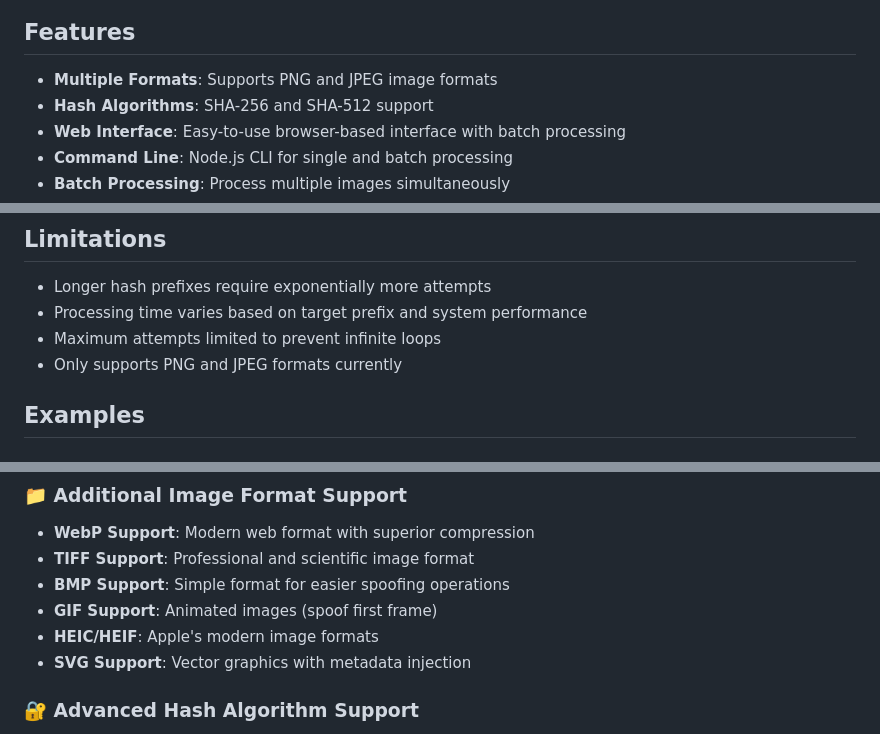
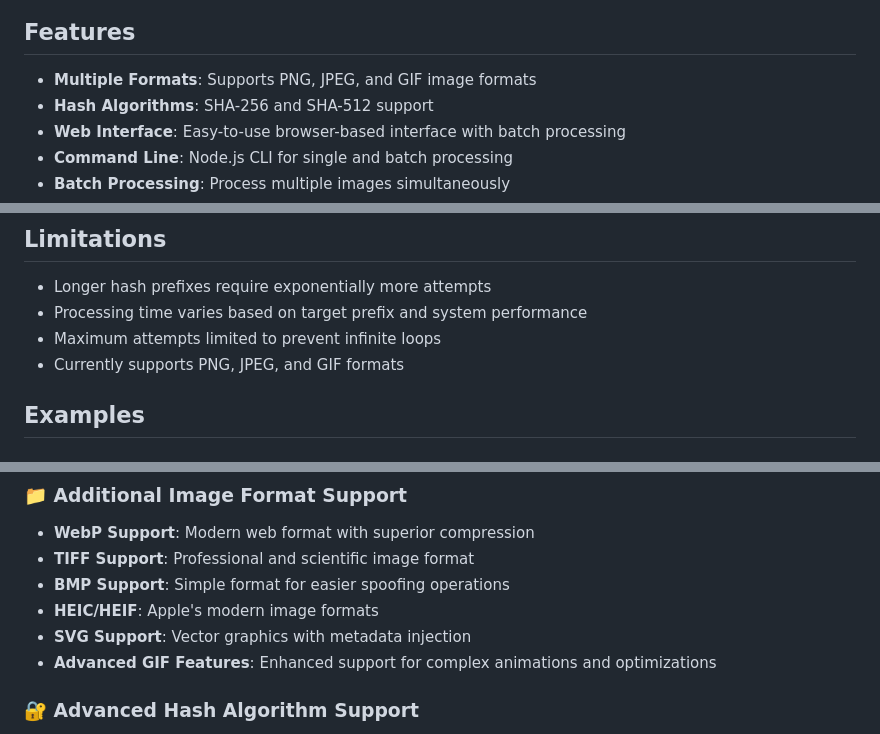
Before and after one commit to riwogerald/imghash, a Markdown page: README.md, 3 parts joined by grey strips. GitHub-like rendering.

```diff
--- a/README.md
+++ b/README.md
@@ -48,7 +48,7 @@ Output Example for 0x24:
 
 ## Features
 
-- **Multiple Formats**: Supports PNG and JPEG image formats
+- **Multiple Formats**: Supports PNG, JPEG, and GIF image formats
 - **Hash Algorithms**: SHA-256 and SHA-512 support
 - **Web Interface**: Easy-to-use browser-based interface with batch processing
 - **Command Line**: Node.js CLI for single and batch processing
@@ -243,7 +251,7 @@ This tool is designed for legitimate purposes such as:
 - Longer hash prefixes require exponentially more attempts
 - Processing time varies based on target prefix and system performance
 - Maximum attempts limited to prevent infinite loops
-- Only supports PNG and JPEG formats currently
+- Currently supports PNG, JPEG, and GIF formats
 
 ## Examples
 
@@ -432,9 +451,9 @@ While the current version includes comprehensive batch processing, there are man
 - **WebP Support**: Modern web format with superior compression
 - **TIFF Support**: Professional and scientific image format
 - **BMP Support**: Simple format for easier spoofing operations
-- **GIF Support**: Animated images (spoof first frame)
 - **HEIC/HEIF**: Apple's modern image formats
 - **SVG Support**: Vector graphics with metadata injection
+- **Advanced GIF Features**: Enhanced support for complex animations and optimizations
 
 ### 🔐 **Advanced Hash Algorithm Support**
 - **MD5**: Legacy support for older systems
```
Also changed, not shown: other parts of README.md (+20 -1 lines), test data/test.gif (added), test data/test_spoofed.gif (added), 4 other files.
